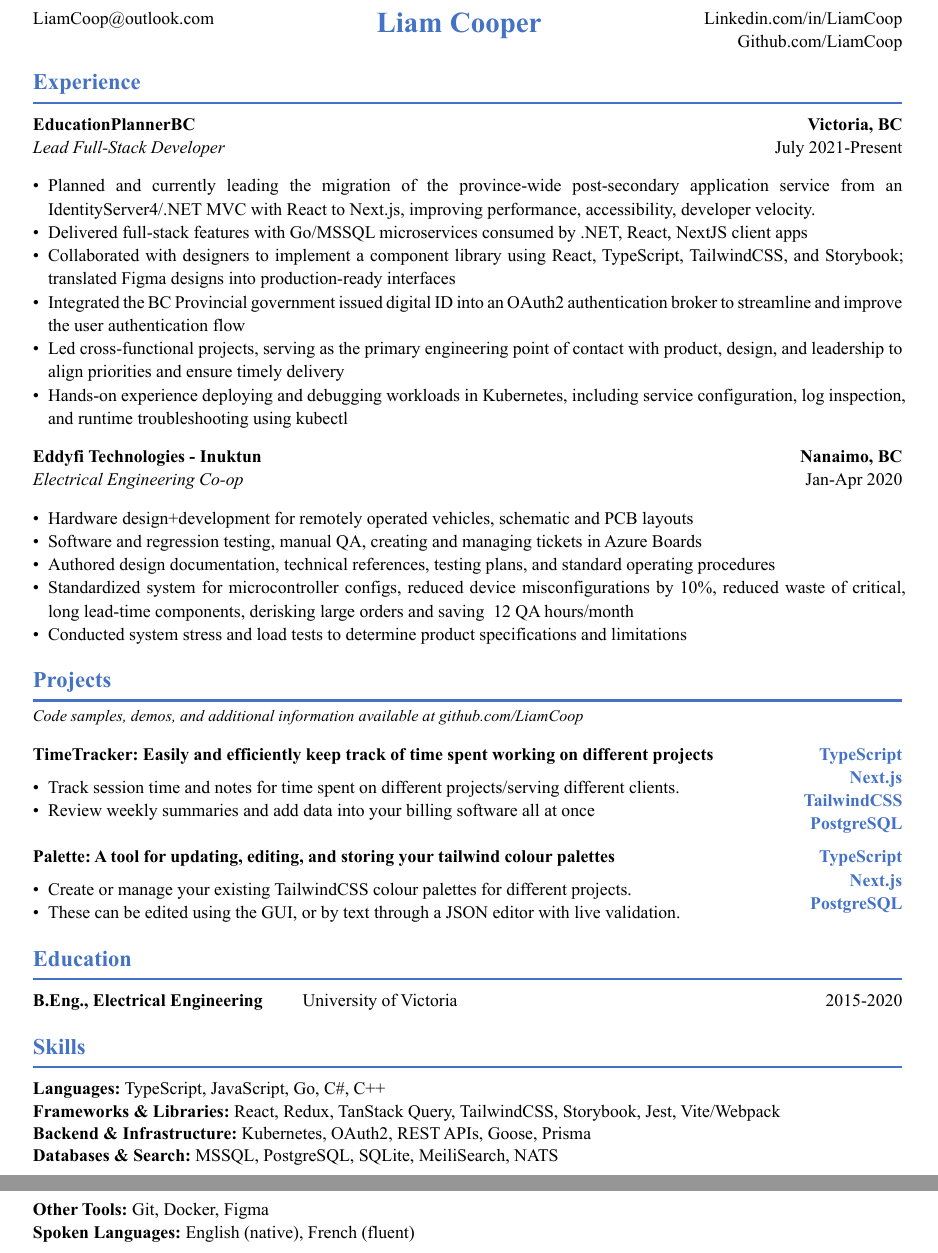
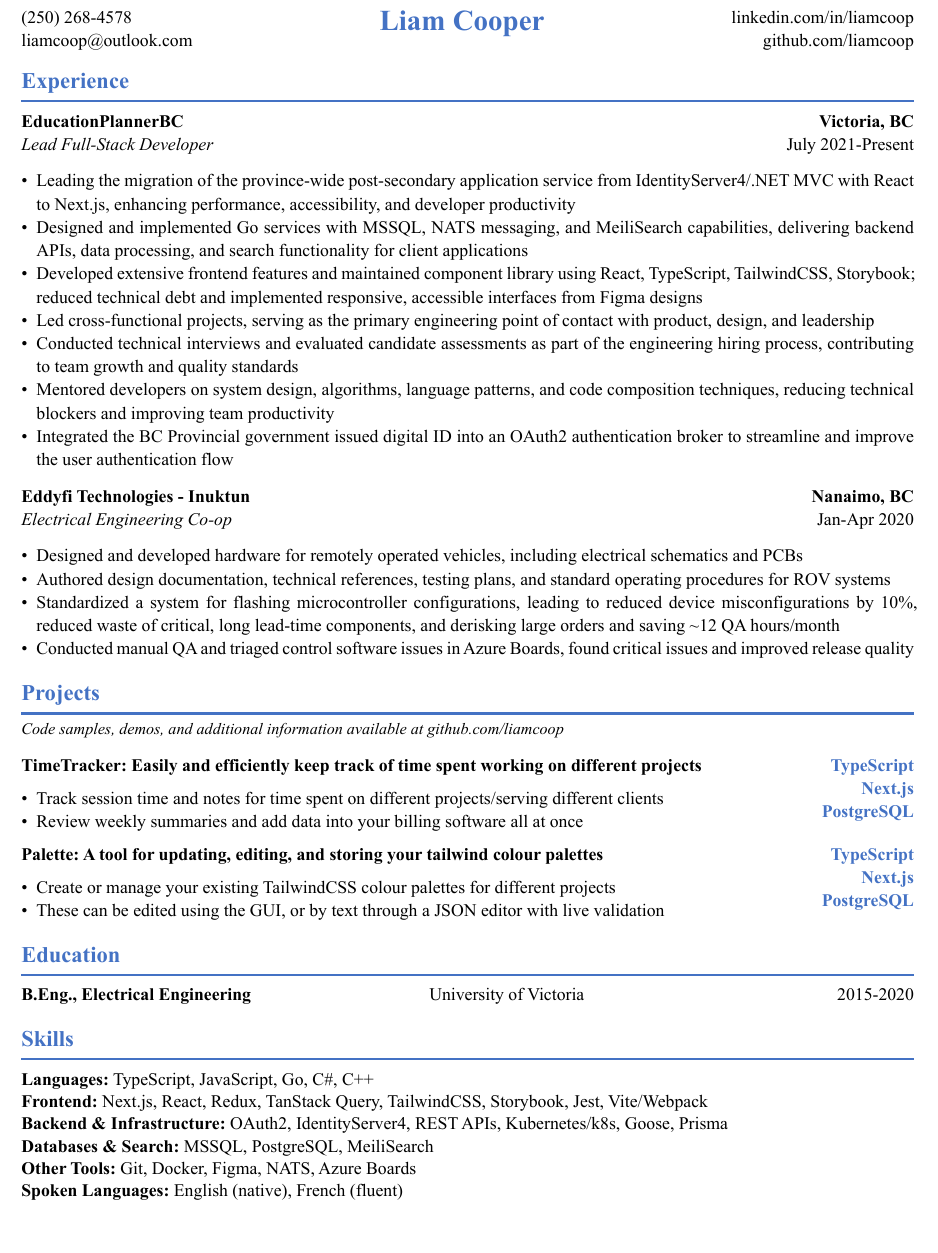
Before and after one commit to LiamCoop/resume, a Typst document (resume.typ): two parts of pages 1 and 2 of 2 before the commit and part of the page after it, the two joined at a grey line, cut at the place of the change, the shorter picture padded with empty space. The pictures show the PDF file resume.pdf that the author committed with the source.

Commit message:
updated resume content, formatting, added new outputfile

```diff
--- a/resume.typ
+++ b/resume.typ
@@ -49,8 +52,8 @@
     text(size: 18pt, weight: "bold", fill: accent_color, "Liam Cooper"),
 
     [
-      Linkedin.com/in/LiamCoop \
-      Github.com/LiamCoop
+      #link("https://linkedin.com/in/liamcoop")[linkedin.com/in/liamcoop] \
+      #link("https://github.com/liamcoop")[github.com/liamcoop]
     ]
   )
 ]
@@ -66,8 +69,9 @@
 
-- Planned and currently leading the migration of the province-wide post-secondary application service from an IdentityServer4/.NET MVC with React to Next.js, improving performance, accessibility, developer velocity.
-- Delivered full-stack features with Go/MSSQL microservices consumed by .NET, React, NextJS client apps
-- Collaborated with designers to implement a component library using React, TypeScript, TailwindCSS, and Storybook; translated Figma designs into production-ready interfaces
+- Leading the migration of the province-wide post-secondary application service from IdentityServer4/.NET MVC with React to Next.js, enhancing performance, accessibility, and developer productivity
+- Designed and implemented Go services with MSSQL, NATS messaging, and MeiliSearch capabilities, delivering backend APIs, data processing, and search functionality for client applications
+- Developed extensive frontend features and maintained component library using React, TypeScript, TailwindCSS, Storybook; reduced technical debt and implemented responsive, accessible interfaces from Figma designs
+- Led cross-functional projects, serving as the primary engineering point of contact with product, design, and leadership
+- Conducted technical interviews and evaluated candidate assessments as part of the engineering hiring process, contributing to team growth and quality standards
+- Mentored developers on system design, algorithms, language patterns, and code composition techniques, reducing technical blockers and improving team productivity
 - Integrated the BC Provincial government issued digital ID into an OAuth2 authentication broker to streamline and improve the user authentication flow
-- Led cross-functional projects, serving as the primary engineering point of contact with product, design, and leadership to align priorities and ensure timely delivery
-- Hands-on experience deploying and debugging workloads in Kubernetes, including service configuration, log inspection, and runtime troubleshooting using kubectl
 
@@ -79,7 +83,6 @@
 
-- Hardware design+development for remotely operated vehicles, schematic and PCB layouts
-- Software and regression testing, manual QA, creating and managing tickets in Azure Boards
-- Authored design documentation, technical references, testing plans, and standard operating procedures
-- Standardized system for microcontroller configs, reduced device misconfigurations by 10%, reduced waste of critical, long lead-time components, derisking large orders and saving ~12 QA hours/month
-- Conducted system stress and load tests to determine product specifications and limitations
+- Designed and developed hardware for remotely operated vehicles, including electrical schematics and PCBs
+- Authored design documentation, technical references, testing plans, and standard operating procedures for ROV systems
+- Standardized a system for flashing microcontroller configurations, leading to reduced device misconfigurations by 10%, reduced waste of critical, long lead-time components, and derisking large orders and saving \~12 QA hours/month
+- Conducted manual QA and triaged control software issues in Azure Boards, found critical issues and improved release quality
 
@@ -88,4 +91,3 @@
 // Projects Section
 #section_header("Projects")
 
-#text(size: 10pt, style: "italic")[Code samples, demos, and additional information available at github.com/LiamCoop]
@@ -98,14 +101,13 @@
   [
     *TimeTracker: Easily and efficiently keep track of time spent working on different projects*
 
-    - Track session time and notes for time spent on different projects/serving different clients.
+    - Track session time and notes for time spent on different projects/serving different clients
     - Review weekly summaries and add data into your billing software all at once
   ],
   align(right + top)[
     #text(fill: accent_color, weight: "bold")[
       TypeScript \
       Next.js \
-      TailwindCSS \
       PostgreSQL
     ]
   ]
@@ -138,8 +140,9 @@
 
 #grid(
-  columns: (1fr, auto),
+  columns: (1fr, 1fr, auto),
   gutter: 1em,
-  [*B.Eng., Electrical Engineering* #h(2em) University of Victoria],
+  [*B.Eng., Electrical Engineering*],
+  [University of Victoria],
   align(right, "2015-2020")
 )
 
@@ -153,12 +156,12 @@
 #set par(spacing: 0.6em)
 *Languages:* TypeScript, JavaScript, Go, C\#, C++
 
-*Frameworks & Libraries:* React, Redux, TanStack Query, TailwindCSS, Storybook, Jest, Vite/Webpack
+*Frontend:* Next.js, React, Redux, TanStack Query, TailwindCSS, Storybook, Jest, Vite/Webpack
 
-*Backend & Infrastructure:* Kubernetes, OAuth2, REST APIs, Goose, Prisma
+*Backend & Infrastructure:* OAuth2, IdentityServer4, REST APIs, Kubernetes/k8s, Goose, Prisma
 
-*Databases & Search:* MSSQL, PostgreSQL, SQLite, MeiliSearch, NATS
+*Databases & Search:* MSSQL, PostgreSQL, MeiliSearch
 
-*Other Tools:* Git, Docker, Figma
+*Other Tools:* Git, Docker, Figma, NATS, Azure Boards
 
 *Spoken Languages:* English (native), French (fluent)
```
Also changed, not shown: LiamCooper_resume.pdf (deleted), resume.pdf, resume.typ (34 more changed lines).
